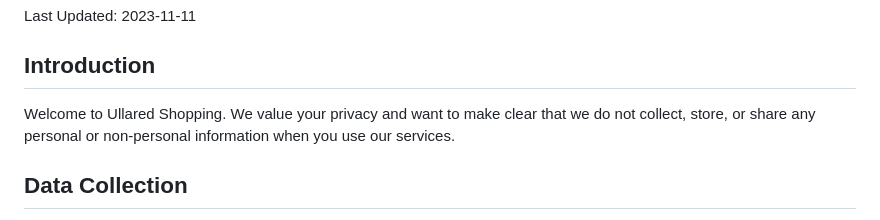
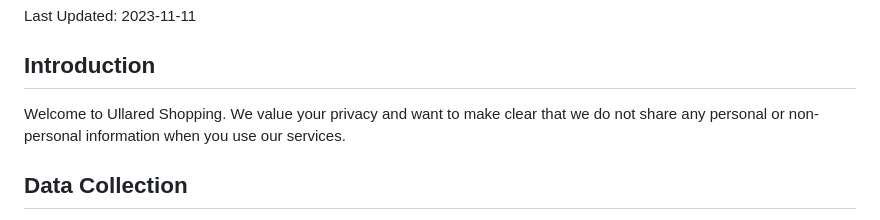
Before and after one commit to Poulsen89/UllaredShopping, a Markdown page: README.md, the part around the change. Rendered like a GitHub page.

```diff
--- a/README.md
+++ b/README.md
@@ -4,7 +4,7 @@ Last Updated: 2023-11-11
 
 ## Introduction
 
-Welcome to Ullared Shopping. We value your privacy and want to make clear that we do not collect, store, or share any personal or non-personal information when you use our services.
+Welcome to Ullared Shopping. We value your privacy and want to make clear that we do not share any personal or non-personal information when you use our services.
 
 ## Data Collection
 
```
